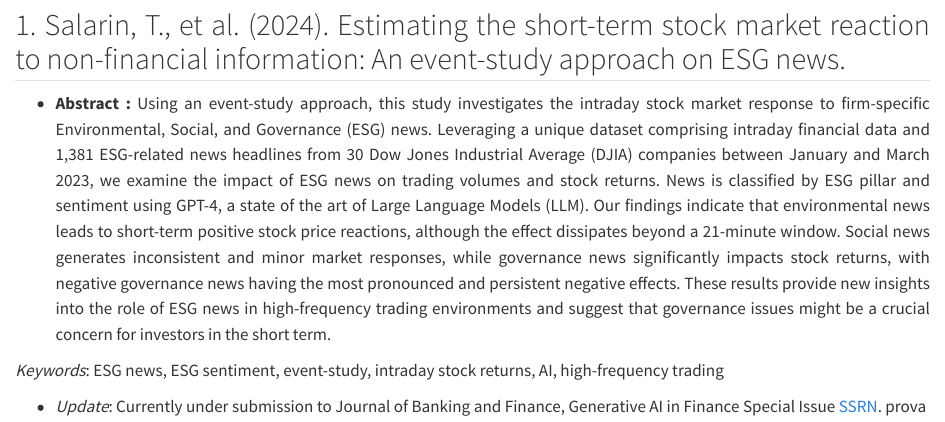
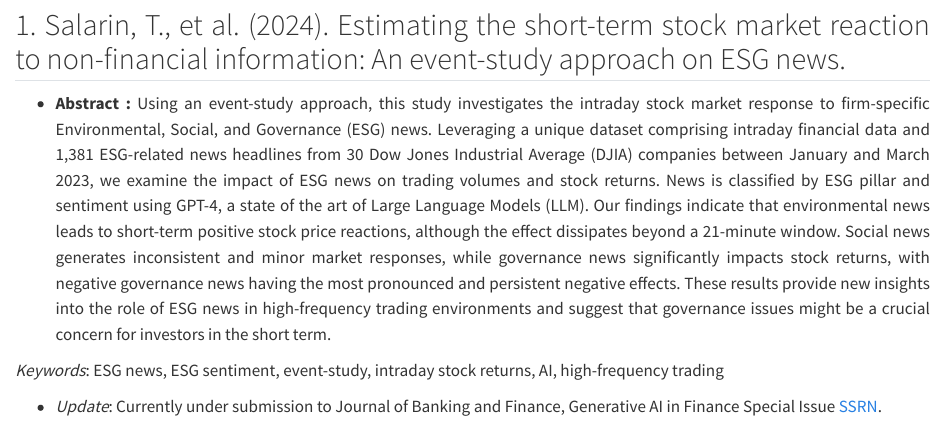
Before and after one commit to tesfayesalarin/tesfayesalarin.github.io, a Quarto document (Publications.qmd): the page in a window 1100 px wide, from 150 px down. Rendered offline with R 4.5, knitr and Pandoc in place of Quarto, with nearby package versions.

Commit message:
removed "prova" since it worked!

```diff
--- a/Publications.qmd
+++ b/Publications.qmd
@@ -11,5 +11,5 @@ I am actively involved in research at the intersection of finance, technology, a
 *Keywords*: ESG news, ESG sentiment, event-study, intraday stock returns, AI, high-frequency trading
 
 -   *Update*: Currently under submission to Journal of Banking and Finance, Generative AI in Finance Special Issue [SSRN](https://papers.ssrn.com/sol3/papers.cfm?abstract_id=5040946).
-prova
+
 <div>
```
